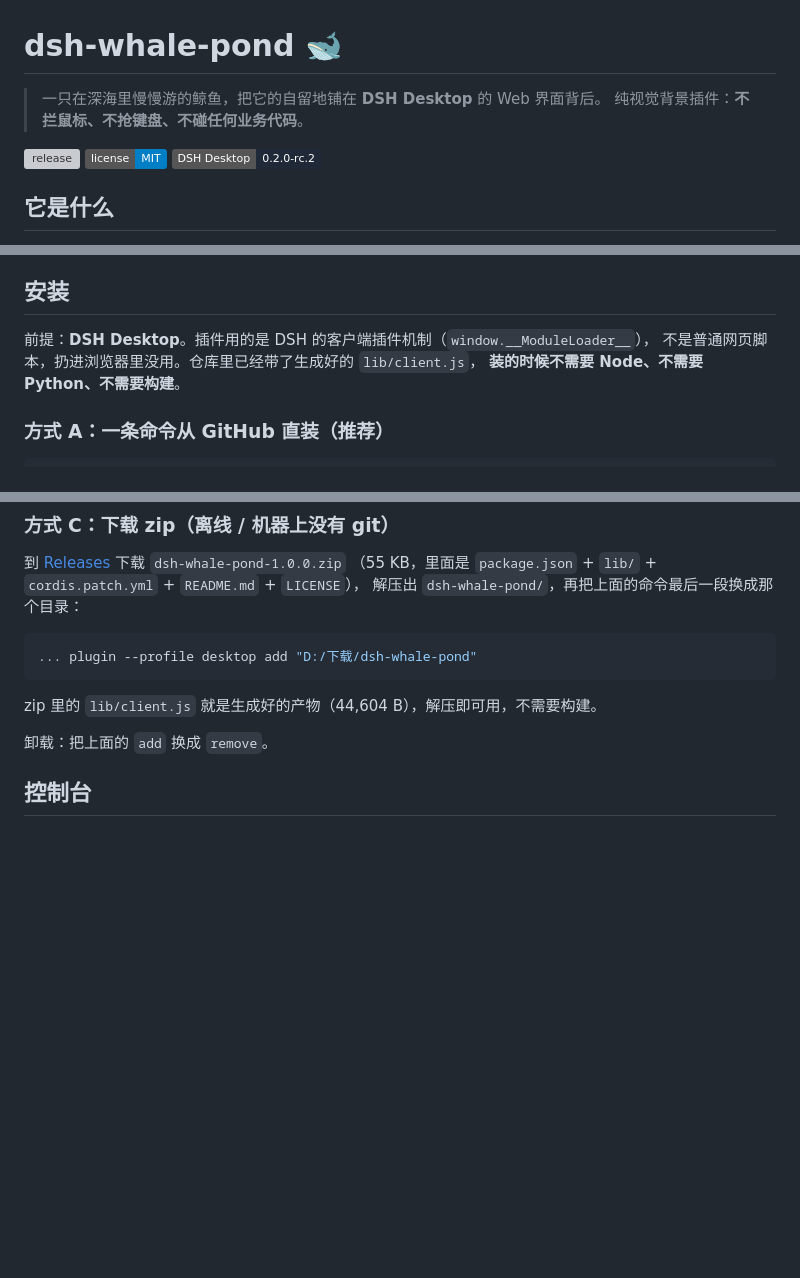
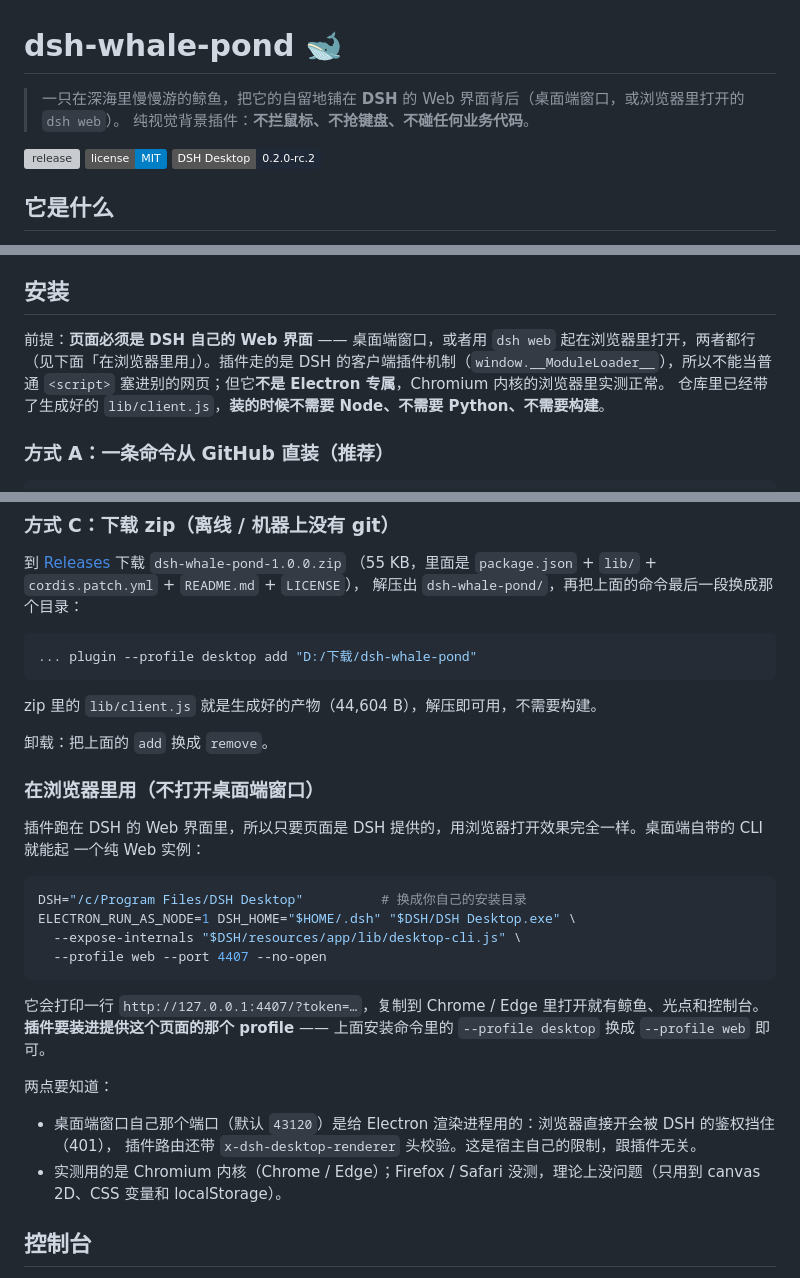
Before and after one commit to wenwubei5/dsh-whale-pond, a Markdown page: README.md, 3 parts joined by grey strips. Rendered like a GitHub page; badges without logos; blank space fills up the shorter version; grey boxes are pictures that could not be loaded.

Commit message:
docs: 澄清插件不是 Electron 专属，补「在浏览器里用」一节

````diff
--- a/README.md
+++ b/README.md
@@ -1,6 +1,6 @@
 # dsh-whale-pond 🐋
 
-> 一只在深海里慢慢游的鲸鱼，把它的自留地铺在 **DSH Desktop** 的 Web 界面背后。
+> 一只在深海里慢慢游的鲸鱼，把它的自留地铺在 **DSH** 的 Web 界面背后（桌面端窗口，或浏览器里打开的 `dsh web`）。
 > 纯视觉背景插件：**不拦鼠标、不抢键盘、不碰任何业务代码**。
 
 [![release](https://img.shields.io/github/v/release/wenwubei5/dsh-whale-pond?color=2b6cb0)](https://github.com/wenwubei5/dsh-whale-pond/releases/latest)
@@ -24,9 +24,10 @@ DSH（DeepSeek Harness）的 Web 界面背后本来是一块不透明背景。
 
 ## 安装
 
-前提：**DSH Desktop**。插件用的是 DSH 的客户端插件机制（`window.__ModuleLoader__`），
-不是普通网页脚本，扔进浏览器里没用。仓库里已经带了生成好的 `lib/client.js`，
-**装的时候不需要 Node、不需要 Python、不需要构建**。
+前提：**页面必须是 DSH 自己的 Web 界面** —— 桌面端窗口，或者用 `dsh web` 起在浏览器里打开，两者都行
+（见下面「在浏览器里用」）。插件走的是 DSH 的客户端插件机制（`window.__ModuleLoader__`），所以不能当普通
+`<script>` 塞进别的网页；但它**不是 Electron 专属**，Chromium 内核的浏览器里实测正常。
+仓库里已经带了生成好的 `lib/client.js`，**装的时候不需要 Node、不需要 Python、不需要构建**。
 
 ### 方式 A：一条命令从 GitHub 直装（推荐）
 
@@ -76,6 +77,27 @@ git clone https://github.com/wenwubei5/dsh-whale-pond.git "D:/code/dsh-whale-pon
 zip 里的 `lib/client.js` 就是生成好的产物（44,604 B），解压即可用，不需要构建。
 
 卸载：把上面的 `add` 换成 `remove`。
+
+### 在浏览器里用（不打开桌面端窗口）
+
+插件跑在 DSH 的 Web 界面里，所以只要页面是 DSH 提供的，用浏览器打开效果完全一样。桌面端自带的 CLI 就能起
+一个纯 Web 实例：
+
+```bash
+DSH="/c/Program Files/DSH Desktop"          # 换成你自己的安装目录
+ELECTRON_RUN_AS_NODE=1 DSH_HOME="$HOME/.dsh" "$DSH/DSH Desktop.exe" \
+  --expose-internals "$DSH/resources/app/lib/desktop-cli.js" \
+  --profile web --port 4407 --no-open
+```
+
+它会打印一行 `http://127.0.0.1:4407/?token=…`，复制到 Chrome / Edge 里打开就有鲸鱼、光点和控制台。
+**插件要装进提供这个页面的那个 profile** —— 上面安装命令里的 `--profile desktop` 换成 `--profile web` 即可。
+
+两点要知道：
+
+- 桌面端窗口自己那个端口（默认 `43120`）是给 Electron 渲染进程用的：浏览器直接开会被 DSH 的鉴权挡住（401），
+  插件路由还带 `x-dsh-desktop-renderer` 头校验。这是宿主自己的限制，跟插件无关。
+- 实测用的是 Chromium 内核（Chrome / Edge）；Firefox / Safari 没测，理论上没问题（只用到 canvas 2D、CSS 变量和 localStorage）。
 
 ## 控制台
 
````
